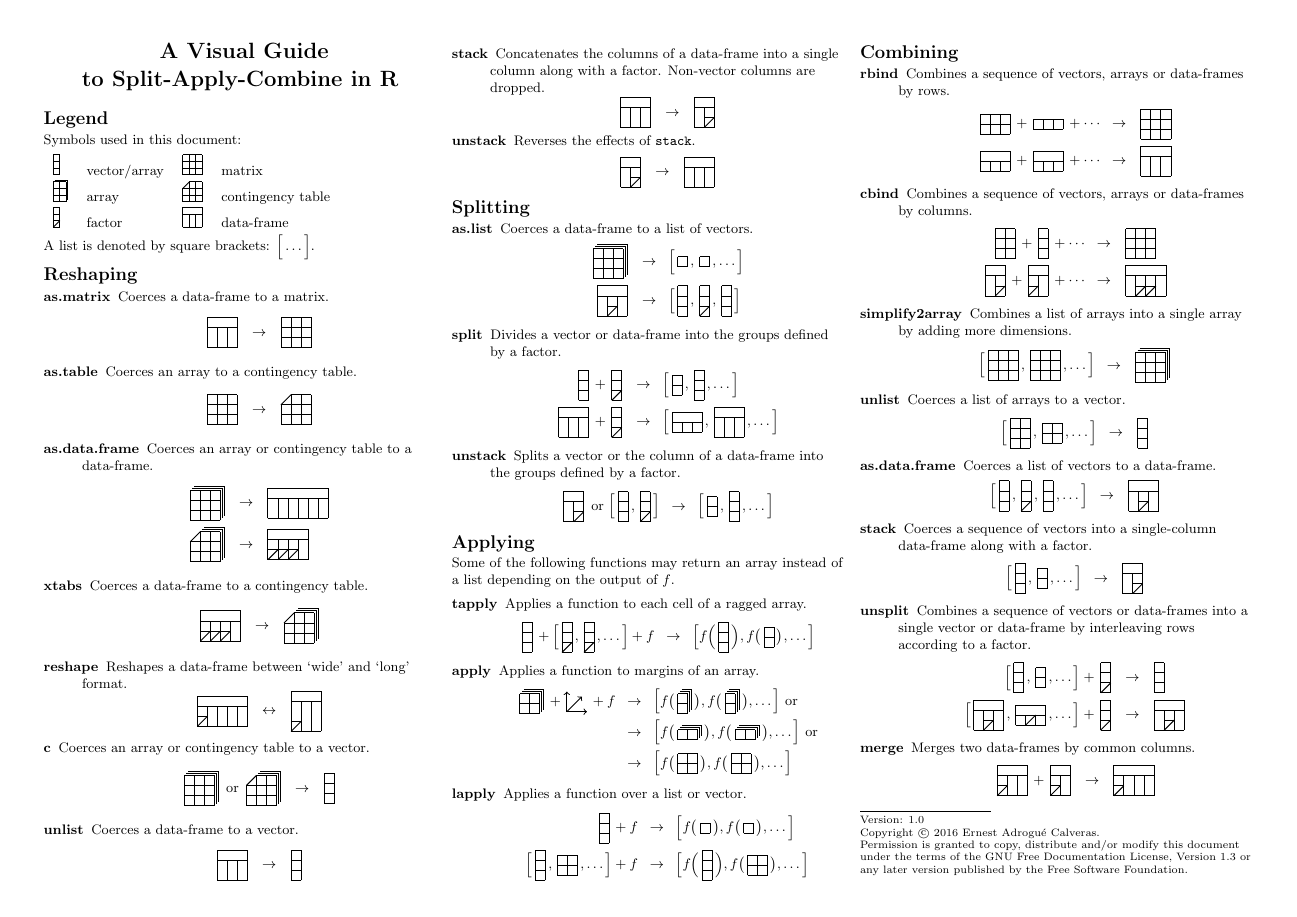
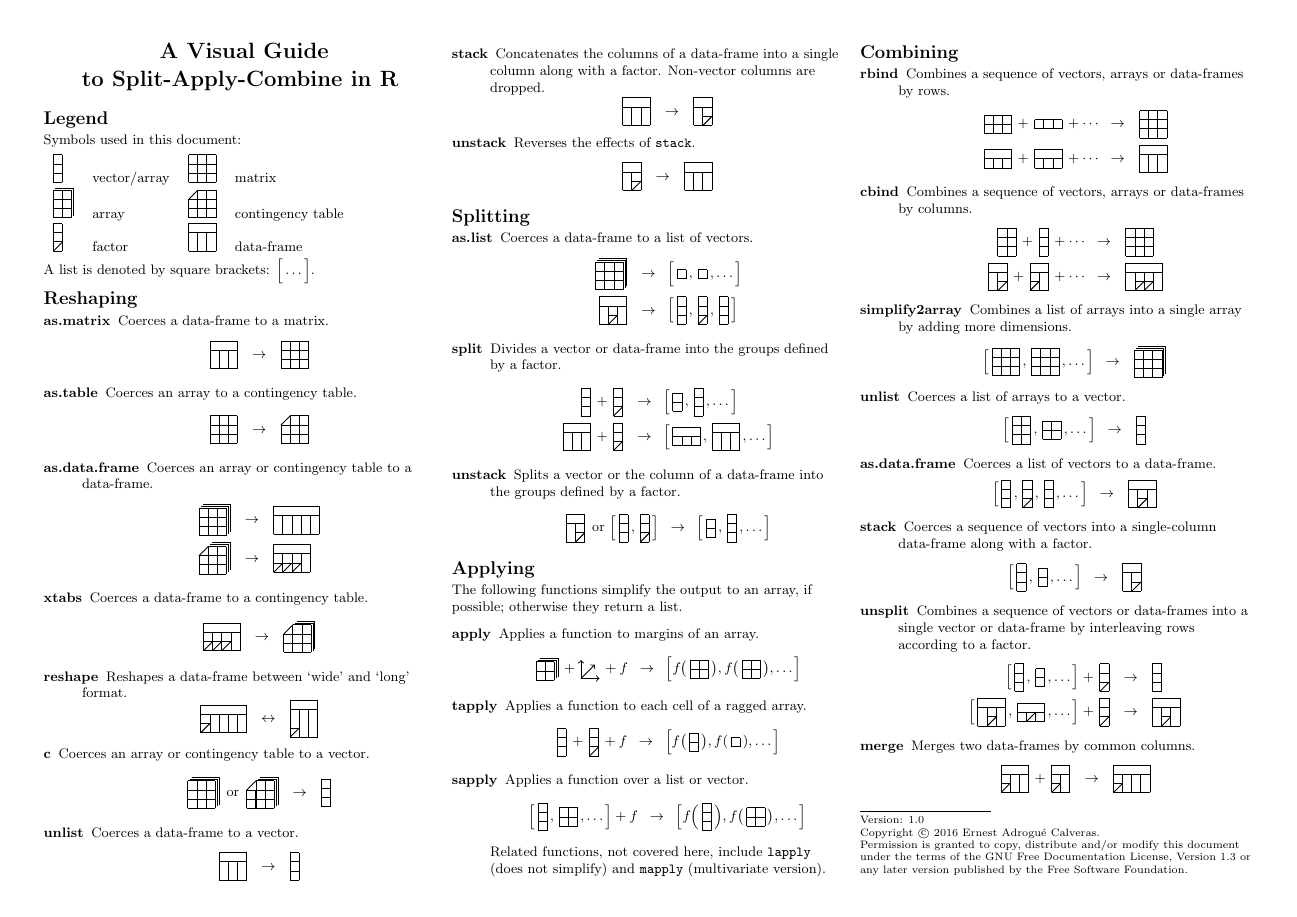
Before and after one commit to nfdisco/rsheet, a LaTeX document (tex/rsheet.tex): the whole page. The pictures show the PDF file tex/rsheet.pdf that the author committed with the source.

Commit message:
Simplified description of apply-functions.

```diff
--- a/tex/rsheet.tex
+++ b/tex/rsheet.tex
@@ -154,18 +153,20 @@ A list is denoted by square brackets: $\List{\dotsc}$.
 
 \section{Applying}
 
-Some of the following functions may return an array instead of a list
-depending on the output of $f$.
+The following functions simplify the output to an array, if possible;
+otherwise they return a list.
 
 \begin{description}
 
+\item[apply] Applies a function to margins of an array.
+  \[
+  \Array{2}{2}{2} + \Axes + f \Maps
+  \List{f\big(\Array{2}{2}{0}\big),f\big(\Array{2}{2}{0}\big),\dots}
+  \]
+
 \item[tapply] Applies a function to each cell of a ragged array.
   \[
-  \Array{3}{1}{0} + \List{\Factor{3},\Factor{3},\dots} + f
-  \Maps \List{f\Big(\Array{3}{1}{0}\Big),f\big(\Array{2}{1}{0}\big),\dots}
+  \Array{3}{1}{0} + \Factor{3} + f
+  \Maps \List{f\big(\Array{2}{1}{0}\big),f(\Array{1}{1}{0}),\dots}
   \]
 
-\item[apply] Applies a function to margins of an array.
-  \begin{align*}
-    \Array{2}{2}{2} + \Axes + f
-    &\Maps
@@ -177,8 +173,7 @@ depending on the output of $f$.
-    &\Maps
-      \List{f\big(\Array{2}{2}{0}\big),f\big(\Array{2}{2}{0}\big),\dots}
-  \end{align*}
-
-\item[lapply] Applies a function over a list or vector.
-  \begin{align*}
-    \Array{3}{1}{0} + f
-    &\Maps
+\item[sapply] Applies a function over a list or vector.
+  \[
+  \List{\Array{3}{1}{0},\Array{2}{2}{0},\dots} + f \Maps
+  \List{f\Big(\Array{3}{1}{0}\Big),f\big(\Array{2}{2}{0}\big),\dots}
+  \]
+  Related functions, not covered here, include \verb!lapply! (does not
+  simplify) and \verb!mapply! (multivariate version).
```
Also changed, not shown: tex/rsheet.pdf, tex/rsheet.tex (17 more changed lines).
